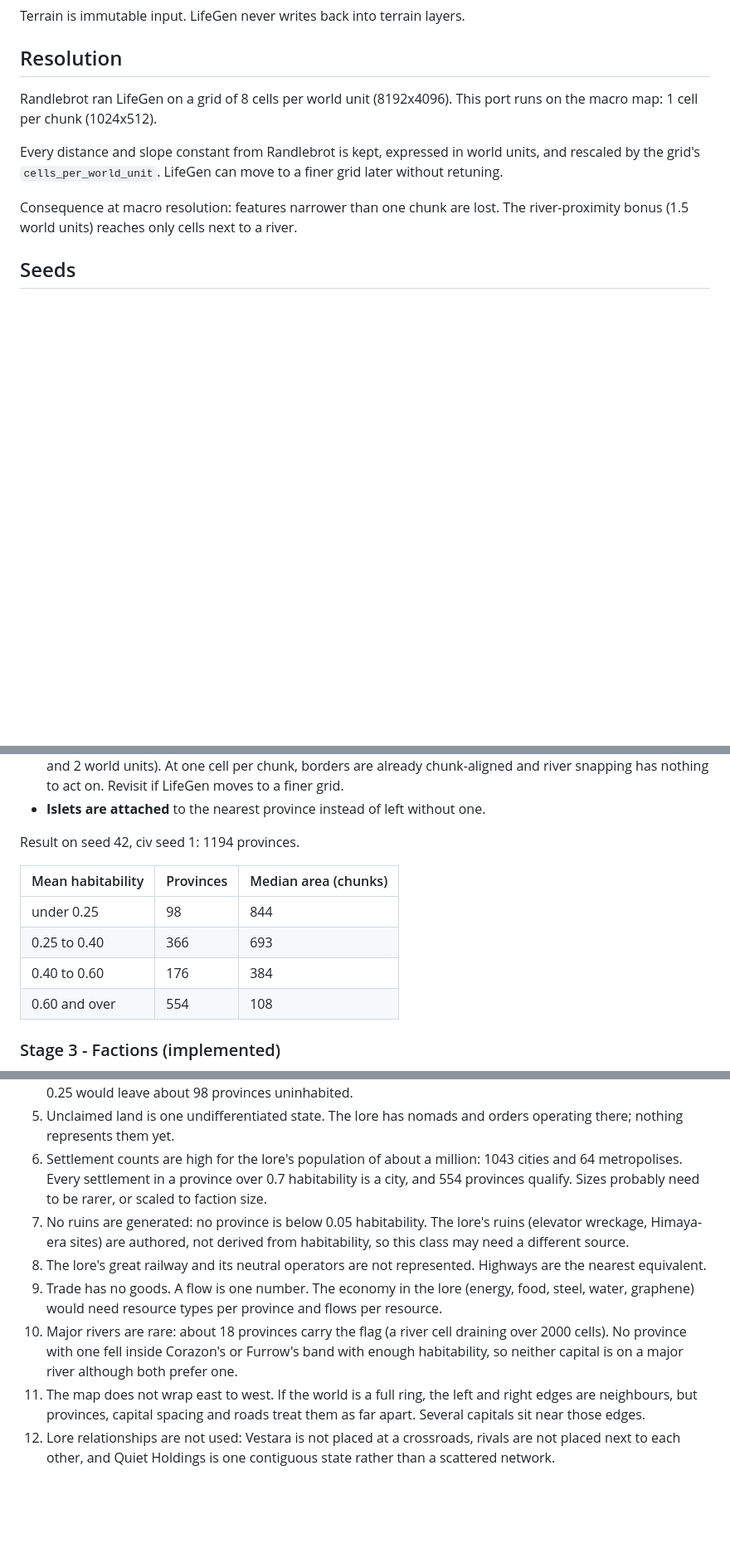
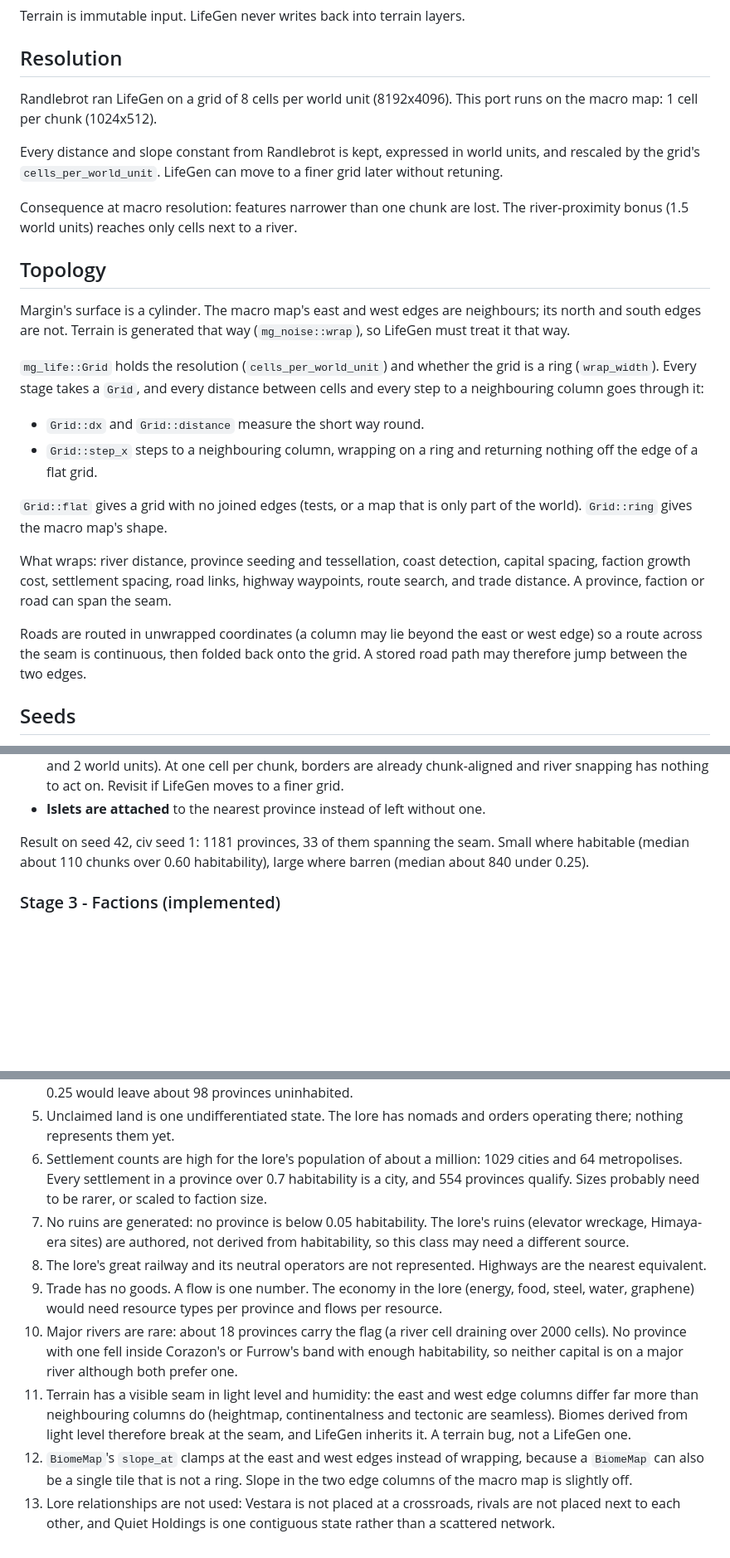
Before and after one commit to rjh-mopjones/mgrip, a Markdown page: specs/011-lifegen.md, 3 parts joined by grey strips. Shown at 83% size. GitHub-like rendering; blank space fills up the shorter version.

Commit message:
Document east-west wrapping in spec 011 and CLAUDE.md

```diff
--- a/specs/011-lifegen.md
+++ b/specs/011-lifegen.md
@@ -48,6 +48,32 @@ finer grid later without retuning.
 
 Consequence at macro resolution: features narrower than one chunk are lost.
 The river-proximity bonus (1.5 world units) reaches only cells next to a river.
+
+## Topology
+
+Margin's surface is a cylinder. The macro map's east and west edges are
+neighbours; its north and south edges are not. Terrain is generated that way
+(`mg_noise::wrap`), so LifeGen must treat it that way.
+
+`mg_life::Grid` holds the resolution (`cells_per_world_unit`) and whether the
+grid is a ring (`wrap_width`). Every stage takes a `Grid`, and every distance
+between cells and every step to a neighbouring column goes through it:
+
+- `Grid::dx` and `Grid::distance` measure the short way round.
+- `Grid::step_x` steps to a neighbouring column, wrapping on a ring and
+  returning nothing off the edge of a flat grid.
+
+`Grid::flat` gives a grid with no joined edges (tests, or a map that is only
+part of the world). `Grid::ring` gives the macro map's shape.
+
+What wraps: river distance, province seeding and tessellation, coast
+detection, capital spacing, faction growth cost, settlement spacing, road
+links, highway waypoints, route search, and trade distance. A province,
+faction or road can span the seam.
+
+Roads are routed in unwrapped coordinates (a column may lie beyond the east
+or west edge) so a route across the seam is continuous, then folded back
+onto the grid. A stored road path may therefore jump between the two edges.
 
 ## Seeds
 
@@ -114,14 +140,9 @@ Differences from Randlebrot:
   Revisit if LifeGen moves to a finer grid.
 - **Islets are attached** to the nearest province instead of left without one.
 
-Result on seed 42, civ seed 1: 1194 provinces.
-
-| Mean habitability | Provinces | Median area (chunks) |
-|---|---|---|
-| under 0.25 | 98 | 844 |
-| 0.25 to 0.40 | 366 | 693 |
-| 0.40 to 0.60 | 176 | 384 |
-| 0.60 and over | 554 | 108 |
+Result on seed 42, civ seed 1: 1181 provinces, 33 of them spanning the seam.
+Small where habitable (median about 110 chunks over 0.60 habitability),
+large where barren (median about 840 under 0.25).
 
 ### Stage 3 - Factions (implemented)
 
@@ -370,7 +395,7 @@ desirability 0.25 / 0.34 / 0.55.
 5. Unclaimed land is one undifferentiated state. The lore has nomads and
    orders operating there; nothing represents them yet.
 6. Settlement counts are high for the lore's population of about a million:
-   1043 cities and 64 metropolises. Every settlement in a province over 0.7
+   1029 cities and 64 metropolises. Every settlement in a province over 0.7
    habitability is a city, and 554 provinces qualify. Sizes probably need to
    be rarer, or scaled to faction size.
 7. No ruins are generated: no province is below 0.05 habitability. The lore's
@@ -385,9 +410,14 @@ desirability 0.25 / 0.34 / 0.55.
     draining over 2000 cells). No province with one fell inside Corazon's or
     Furrow's band with enough habitability, so neither capital is on a major
     river although both prefer one.
-11. The map does not wrap east to west. If the world is a full ring, the
-    left and right edges are neighbours, but provinces, capital spacing and
-    roads treat them as far apart. Several capitals sit near those edges.
-12. Lore relationships are not used: Vestara is not placed at a crossroads,
+11. Terrain has a visible seam in light level and humidity: the east and
+    west edge columns differ far more than neighbouring columns do (heightmap,
+    continentalness and tectonic are seamless). Biomes derived from light
+    level therefore break at the seam, and LifeGen inherits it. A terrain bug,
+    not a LifeGen one.
+12. `BiomeMap`'s `slope_at` clamps at the east and west edges instead of
+    wrapping, because a `BiomeMap` can also be a single tile that is not a
+    ring. Slope in the two edge columns of the macro map is slightly off.
+13. Lore relationships are not used: Vestara is not placed at a crossroads,
     rivals are not placed next to each other, and Quiet Holdings is one
     contiguous state rather than a scattered network.
```
Also changed, not shown: other parts of specs/011-lifegen.md (+15 -11 lines), CLAUDE.md (+5 -0 lines).
